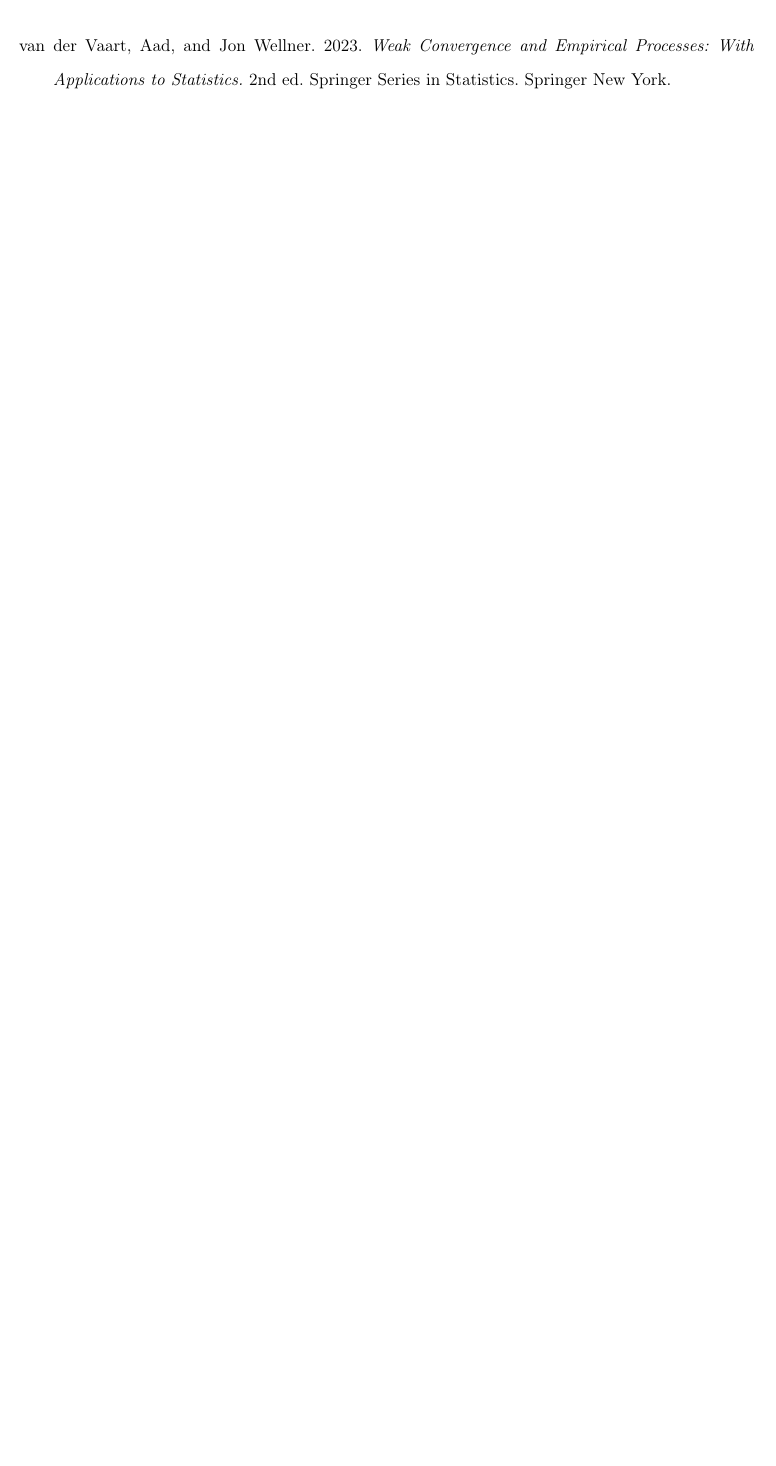
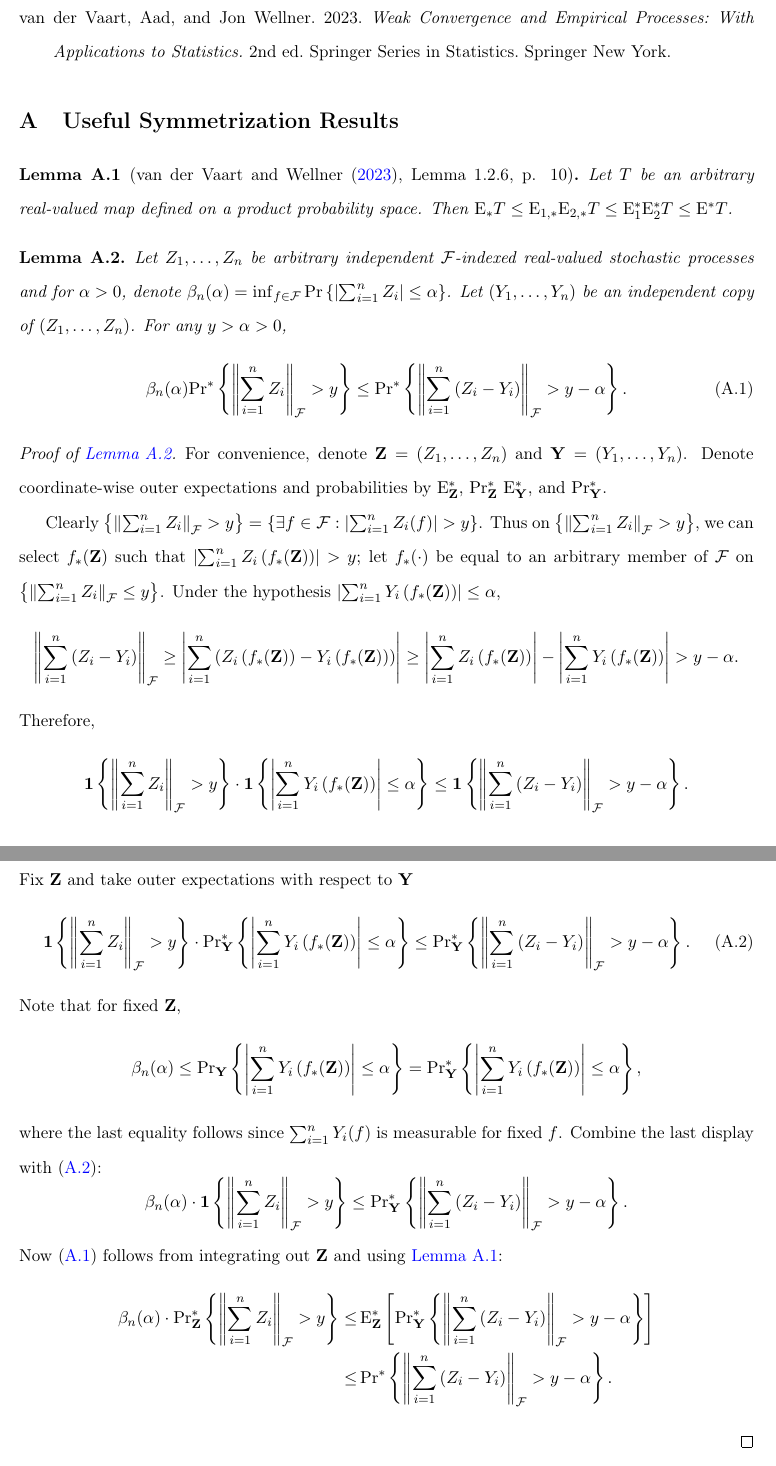
Before and after one commit to ahnaf-rafi/note-emp-proc-rates, a LaTeX document (note-emp-proc-rates.tex, which reads sections/appendix-symmetrization.tex): part of page 3 of 3 before the commit and two parts of pages 3 and 4 of 4 after it, the two joined at a grey line, cut so that both start at the same text, the shorter picture padded with empty space. Compiled offline with pdfLaTeX.

Commit message:
First basic symmetrization result.

```diff
--- a/sections/appendix-symmetrization.tex
+++ b/sections/appendix-symmetrization.tex
@@ -1,4 +1,112 @@
 %! TEX root = ../note-emp-proc-rates.tex
+
+\section{Useful Symmetrization Results}
+
+\begin{lemma}[\citet{2023vandervaartWeakConvergenceEmpirical}, Lemma 1.2.6, p.
+10]
+\label{lem--vdvw23-lem-1-2-6}
+Let \(T\) be an arbitrary real-valued map defined on a product probability
+space.
+Then \(\E_{\ast} T \leq \E_{1, \ast} \E_{2, \ast} T \leq \E_{1}^{\ast}
+\E_{2}^{\ast} T \leq \E^{\ast} T\).
+\end{lemma}
+
+\begin{lemma}
+\label{lem--symm-1}
+Let \(Z_{1}, \dots, Z_{n}\) be arbitrary independent \(\mathcal{F}\)-indexed
+real-valued stochastic processes and for \(\alpha > 0\), denote
+\(\beta_{n} (\alpha) = \inf_{f \in \mathcal{F}} \Pr \left\{ \left|
+\sum_{i = 1}^{n} Z_{i} \right| \leq \alpha \right\}\).
+Let \(\left( Y_{1}, \dots, Y_{n} \right)\) be an independent copy of \(\left(
+Z_{1}, \dots, Z_{n} \right)\).
+For any \(y > \alpha > 0\),
+\begin{equation}
+  \beta_{n} (\alpha) \Pr^{\ast} \left\{ \left\| \sum_{i = 1}^{n} Z_{i}
+  \right\|_{\mathcal{F}} > y \right\} \leq
+  \Pr^{\ast} \left\{ \left\| \sum_{i = 1}^{n} \left( Z_{i} - Y_{i} \right)
+  \right\|_{\mathcal{F}} > y - \alpha \right\}.
+  \label{eqn--symm-1}
+\end{equation}
+\end{lemma}
+
+\begin{proof}[Proof of \Cref{lem--symm-1}]
+For convenience, denote \(\mathbf{Z} = \left( Z_{1}, \dots, Z_{n} \right)\)
+and \(\mathbf{Y} = \left( Y_{1}, \dots, Y_{n} \right)\).
+Denote coordinate-wise outer expectations and probabilities by
+\(\E_{\mathbf{Z}}^{\ast}\), \(\Pr_{\mathbf{Z}}^{\ast}\)
+\(\E_{\mathbf{Y}}^{\ast}\), and \(\Pr_{\mathbf{Y}}^{\ast}\).
+
+Clearly \(\left\{ \left\| \sum_{i = 1}^{n} Z_{i} \right\|_{\mathcal{F}} > y
+\right\} = \left\{ \exists f \in \mathcal{F} : \left| \sum_{i = 1}^{n} Z_{i} (f)
+\right| > y \right\}\).
+Thus on \(\left\{ \left\| \sum_{i = 1}^{n} Z_{i} \right\|_{\mathcal{F}} > y
+\right\}\), we can select \(f_{\ast} (\mathbf{Z})\) such that \(\left| \sum_{i =
+1}^{n} Z_{i} \left( f_{\ast} (\mathbf{Z}) \right) \right| > y\);
+let
+\(f_{\ast} (\cdot)\) be equal to an arbitrary member of \(\mathcal{F}\) on
+\(\left\{ \left\| \sum_{i = 1}^{n} Z_{i} \right\|_{\mathcal{F}} \leq y
+\right\}\).
+Under the hypothesis
+\(\left| \sum_{i = 1}^{n} Y_{i} \left( f_{\ast} (\mathbf{Z}) \right) \right|
+\leq \alpha\),
+\begin{equation*}
+  \left\| \sum_{i = 1}^{n} \left( Z_{i} - Y_{i} \right) \right\|_{\mathcal{F}}
+  \geq
+  \left| \sum_{i = 1}^{n} \left( Z_{i} \left( f_{\ast} (\mathbf{Z}) \right) -
+  Y_{i} \left( f_{\ast} (\mathbf{Z}) \right) \right) \right| \geq
+  \left| \sum_{i = 1}^{n} Z_{i} \left( f_{\ast} (\mathbf{Z}) \right) \right|
+  - \left| \sum_{i = 1}^{n} Y_{i} \left( f_{\ast} (\mathbf{Z}) \right) \right| >
+  y - \alpha.
+\end{equation*}
+Therefore,
+\begin{equation*}
+  \mathbf{1} \left\{ \left\| \sum_{i = 1}^{n} Z_{i} \right\|_{\mathcal{F}} > y
+  \right\} \cdot \mathbf{1} \left\{ \left| \sum_{i = 1}^{n} Y_{i} \left(
+  f_{\ast} (\mathbf{Z}) \right) \right| \leq \alpha \right\} \leq
+  \mathbf{1} \left\{ \left\| \sum_{i = 1}^{n} \left( Z_{i} - Y_{i} \right)
+  \right\|_{\mathcal{F}} > y - \alpha \right\}.
+\end{equation*}
+Fix \(\mathbf{Z}\) and take outer expectations with respect to
+\(\mathbf{Y}\)
+\begin{equation}
+  \mathbf{1} \left\{ \left\| \sum_{i = 1}^{n} Z_{i} \right\|_{\mathcal{F}} > y
+  \right\} \cdot \Pr_{\mathbf{Y}}^{\ast} \left\{ \left| \sum_{i = 1}^{n} Y_{i}
+  \left( f_{\ast} (\mathbf{Z}) \right) \right| \leq \alpha \right\} \leq
+  \Pr_{\mathbf{Y}}^{\ast} \left\{ \left\| \sum_{i = 1}^{n} \left( Z_{i} - Y_{i}
+  \right) \right\|_{\mathcal{F}} > y - \alpha \right\}.
+  \label{eqn--symm-1-1}
+\end{equation}
+Note that for fixed \(\mathbf{Z}\),
+\begin{equation*}
+  \beta_{n} (\alpha) \leq \Pr_{\mathbf{Y}} \left\{ \left| \sum_{i =
+  1}^{n} Y_{i} \left( f_{\ast} (\mathbf{Z}) \right) \right| \leq \alpha \right\}
+  = \Pr_{\mathbf{Y}}^{\ast} \left\{ \left| \sum_{i = 1}^{n} Y_{i} \left(
+  f_{\ast} (\mathbf{Z}) \right) \right| \leq \alpha \right\},
+\end{equation*}
+where the last equality follows since \(\sum_{i = 1}^{n} Y_{i} (f)\) is
+measurable for fixed \(f\).
+Combine the last display with \eqref{eqn--symm-1-1}:
+\begin{equation*}
+  \beta_{n} (\alpha) \cdot \mathbf{1} \left\{ \left\| \sum_{i = 1}^{n} Z_{i}
+  \right\|_{\mathcal{F}} > y \right\} \leq
+  \Pr_{\mathbf{Y}}^{\ast} \left\{ \left\| \sum_{i = 1}^{n} \left( Z_{i} - Y_{i}
+  \right) \right\|_{\mathcal{F}} > y - \alpha \right\}.
+\end{equation*}
+Now
+\eqref{eqn--symm-1} follows from integrating out \(\mathbf{Z}\) and using
+\Cref{lem--vdvw23-lem-1-2-6}:
+\begin{align*}
+  \beta_{n} (\alpha) \cdot \Pr_{\mathbf{Z}}^{\ast} \left\{ \left\| \sum_{i =
+  1}^{n} Z_{i} \right\|_{\mathcal{F}} > y \right\} \leq & \,
+  \E_{\mathbf{Z}}^{\ast} \left[ \Pr_{\mathbf{Y}}^{\ast} \left\{ \left\| \sum_{i
+  = 1}^{n} \left( Z_{i} - Y_{i} \right) \right\|_{\mathcal{F}} > y - \alpha
+  \right\} \right] \\
+  \leq
+  & \, \Pr^{\ast} \left\{ \left\| \sum_{i = 1}^{n} \left( Z_{i} - Y_{i} \right)
+  \right\|_{\mathcal{F}} > y - \alpha \right\}.
+\end{align*}
+\end{proof}
+
 
 %%% Local Variables:
 %%% mode: LaTeX
```
Also changed, not shown: note-emp-proc-rates.tex (+2 -0 lines).
